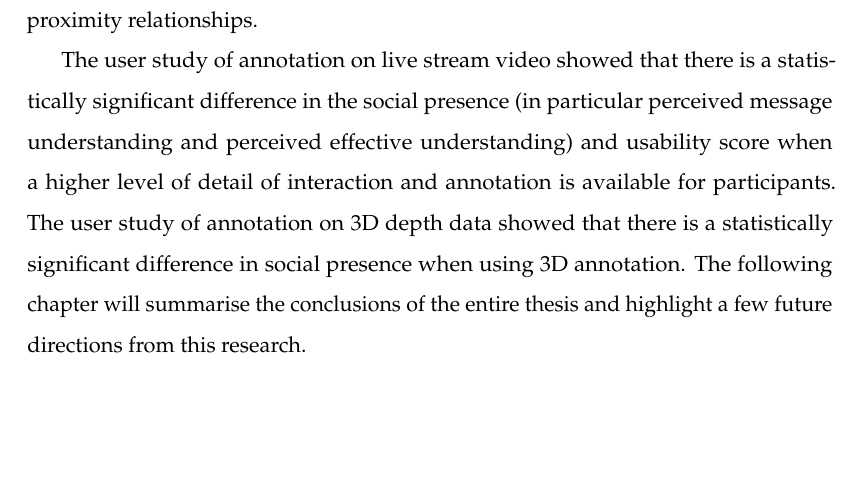
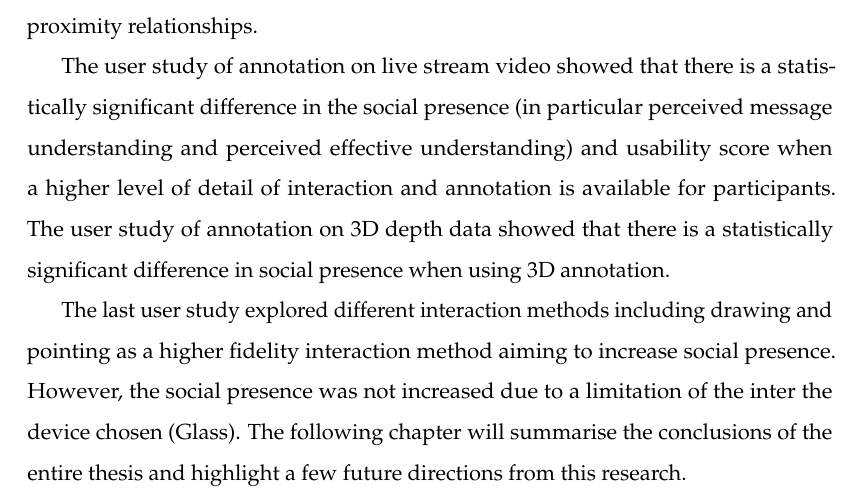
Before and after one commit to an83/Alaeddin-s-Thesis, a LaTeX thesis (main.tex, which reads Chapters/69-summary.tex): part of page 160 of 178, cut so that both start at the same text, the shorter picture padded with empty space. Compiled offline with pdfLaTeX.

Commit message:
Update on Overleaf.

```diff
--- a/Chapters/69-summary.tex
+++ b/Chapters/69-summary.tex
@@ -4,5 +4,7 @@
 This chapter explored different options of representing social interactions in AR including samples of 1) sharing annotations on a panoramic video, 2) sharing 3D annotation using depth cameras, and 3) sharing 360 panoramic images with annotation and awareness cues. These explorations include user studies that measure the social presence, usability and users' feedback/preference. These interactions can be used on the Social AR Continuum to control the interactions between social contacts and shared data based on social proximity. For instance, for a closer relationship, higher fidelity of social interactions (e.g., 3D annotations and drawing) can be enabled, while lower fidelity (e.g., text list annotations and pointing) is for further away from social proximity relationships.
 
 The user study of annotation on live stream video showed that there is a statistically significant difference in the social presence (in particular perceived message understanding and perceived effective understanding) and usability score when a higher level of detail of interaction and annotation is available for participants. The user study of annotation on 3D depth data showed that there is a statistically significant difference in social presence when using 3D annotation.
+
+The last user study explored different interaction methods including drawing and pointing as a higher fidelity interaction method aiming to increase social presence. However, the social presence was not increased due to a limitation of the inter the device chosen (Glass).
 % The last user study showed there are significant differences on social presence when using a higher level of interaction on a 360 panorama using wearable AR display.
 The following chapter will summarise the conclusions of the entire thesis and highlight a few future directions from this research.
```
